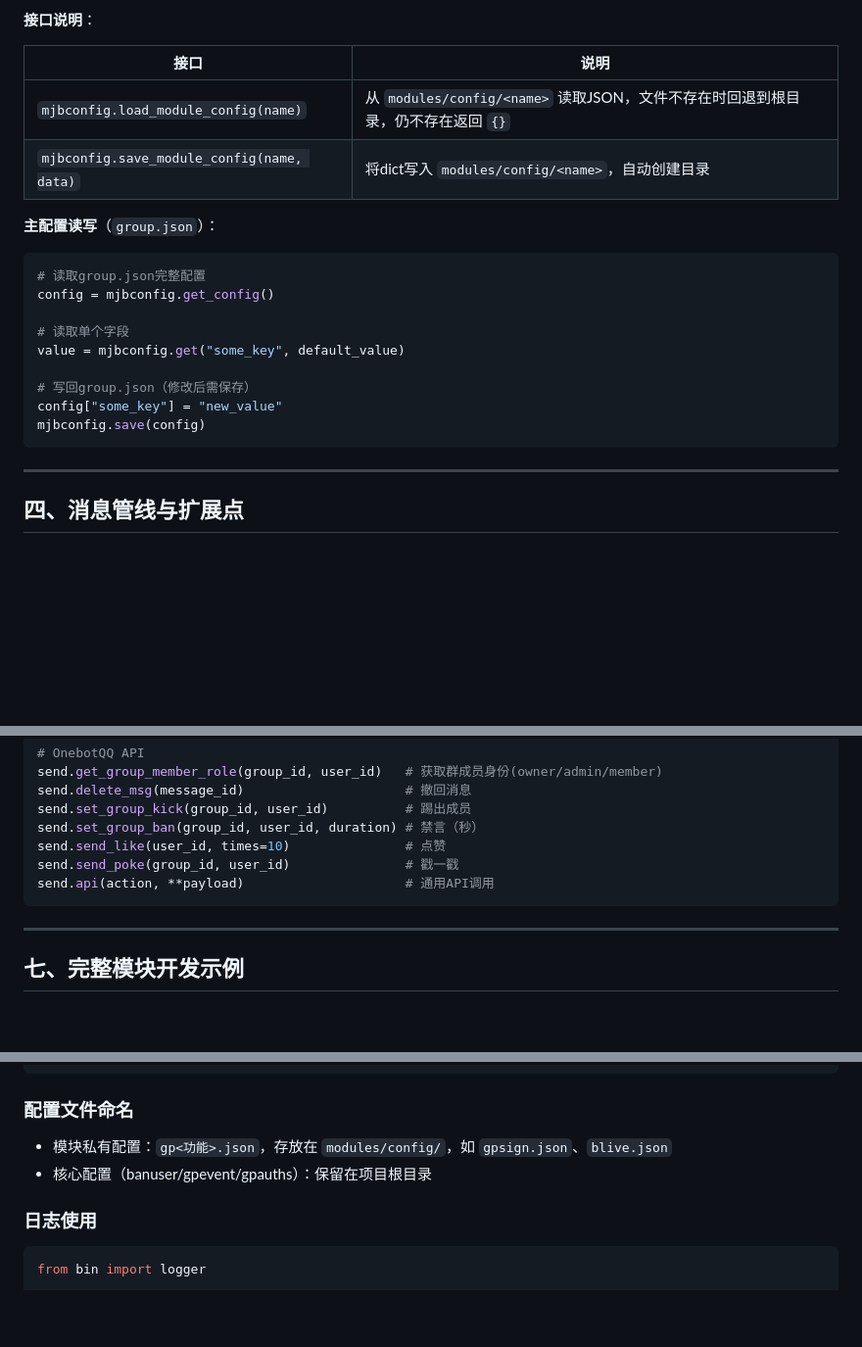
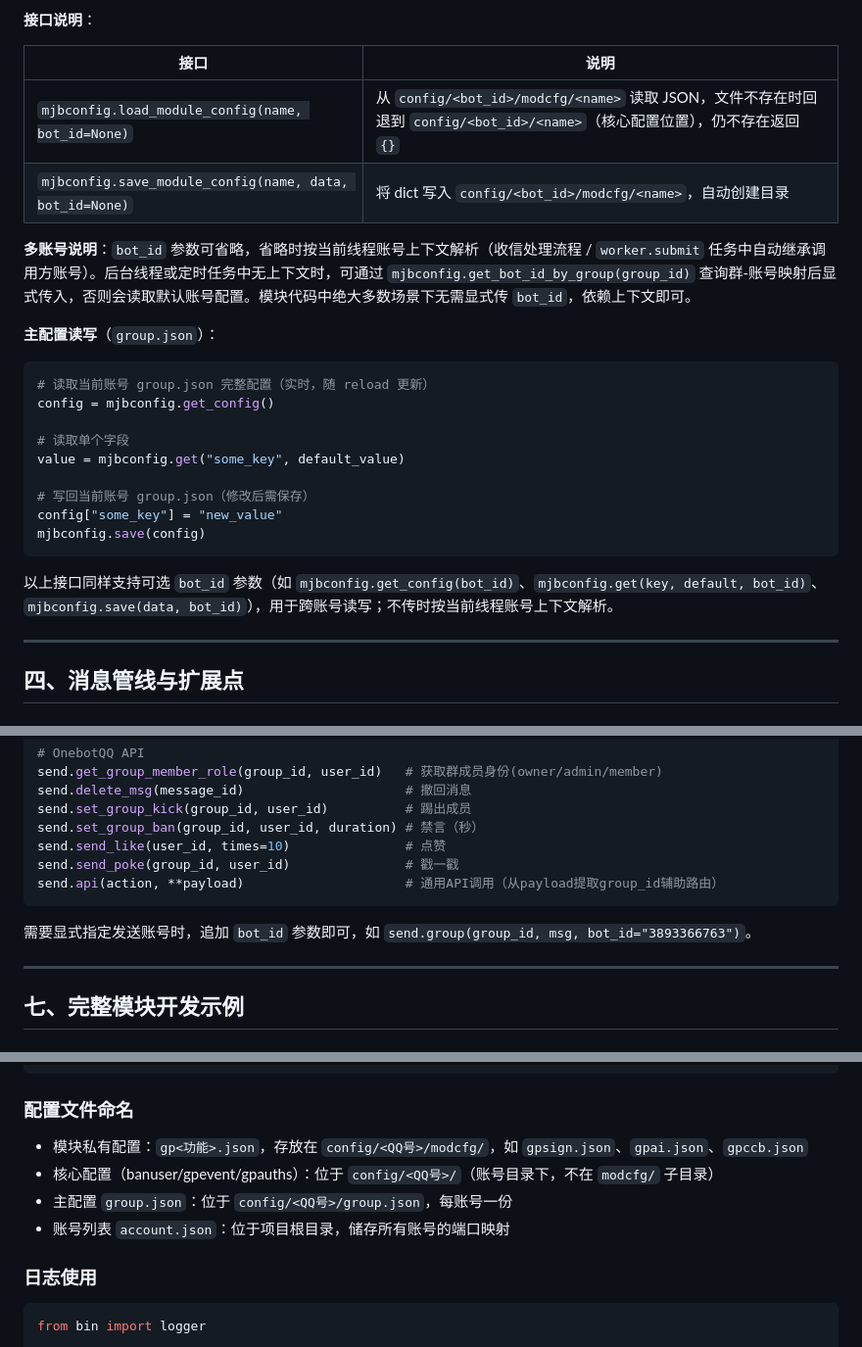
Before and after one commit to kamcdev/Jsoft_markbot_mjbcore, a Markdown page: 命令注册与模块开发文档.md, 3 parts joined by grey strips. Shown at 98% size. Rendered like a GitHub page; blank space fills up the shorter version.

````diff
--- a/命令注册与模块开发文档.md
+++ b/命令注册与模块开发文档.md
@@ -565,22 +588,26 @@ def save_config(config):
 
 | 接口 | 说明 |
 |------|------|
-| `mjbconfig.load_module_config(name)` | 从 `modules/config/<name>` 读取JSON，文件不存在时回退到根目录，仍不存在返回 `{}` |
-| `mjbconfig.save_module_config(name, data)` | 将dict写入 `modules/config/<name>`，自动创建目录 |
+| `mjbconfig.load_module_config(name, bot_id=None)` | 从 `config/<bot_id>/modcfg/<name>` 读取 JSON，文件不存在时回退到 `config/<bot_id>/<name>`（核心配置位置），仍不存在返回 `{}` |
+| `mjbconfig.save_module_config(name, data, bot_id=None)` | 将 dict 写入 `config/<bot_id>/modcfg/<name>`，自动创建目录 |
+
+**多账号说明**：`bot_id` 参数可省略，省略时按当前线程账号上下文解析（收信处理流程 / `worker.submit` 任务中自动继承调用方账号）。后台线程或定时任务中无上下文时，可通过 `mjbconfig.get_bot_id_by_group(group_id)` 查询群-账号映射后显式传入，否则会读取默认账号配置。模块代码中绝大多数场景下无需显式传 `bot_id`，依赖上下文即可。
 
 **主配置读写**（`group.json`）：
 
 ```python
-# 读取group.json完整配置
+# 读取当前账号 group.json 完整配置（实时，随 reload 更新）
 config = mjbconfig.get_config()
 
 # 读取单个字段
 value = mjbconfig.get("some_key", default_value)
 
-# 写回group.json（修改后需保存）
+# 写回当前账号 group.json（修改后需保存）
 config["some_key"] = "new_value"
 mjbconfig.save(config)
 ```
+
+以上接口同样支持可选 `bot_id` 参数（如 `mjbconfig.get_config(bot_id)`、`mjbconfig.get(key, default, bot_id)`、`mjbconfig.save(data, bot_id)`），用于跨账号读写；不传时按当前线程账号上下文解析。
 
 ---
 
@@ -847,8 +878,10 @@ send.set_group_kick(group_id, user_id)          # 踢出成员
 send.set_group_ban(group_id, user_id, duration) # 禁言（秒）
 send.send_like(user_id, times=10)               # 点赞
 send.send_poke(group_id, user_id)               # 戳一戳
-send.api(action, **payload)                     # 通用API调用
+send.api(action, **payload)                     # 通用API调用（从payload提取group_id辅助路由）
 ```
+
+需要显式指定发送账号时，追加 `bot_id` 参数即可，如 `send.group(group_id, msg, bot_id="3893366763")`。
 
 ---
 
@@ -1135,8 +1168,10 @@ def cmd_screenshot(group_id, user_id, config_data, *args):
 
 ### 配置文件命名
 
-- 模块私有配置：`gp<功能>.json`，存放在 `modules/config/`，如 `gpsign.json`、`blive.json`
-- 核心配置（banuser/gpevent/gpauths）：保留在项目根目录
+- 模块私有配置：`gp<功能>.json`，存放在 `config/<QQ号>/modcfg/`，如 `gpsign.json`、`gpai.json`、`gpccb.json`
+- 核心配置（banuser/gpevent/gpauths）：位于 `config/<QQ号>/`（账号目录下，不在 `modcfg/` 子目录）
+- 主配置 `group.json`：位于 `config/<QQ号>/group.json`，每账号一份
+- 账号列表 `account.json`：位于项目根目录，储存所有账号的端口映射
 
 ### 日志使用
 
````
Also changed, not shown: other parts of 命令注册与模块开发文档.md (+43 -16 lines).
